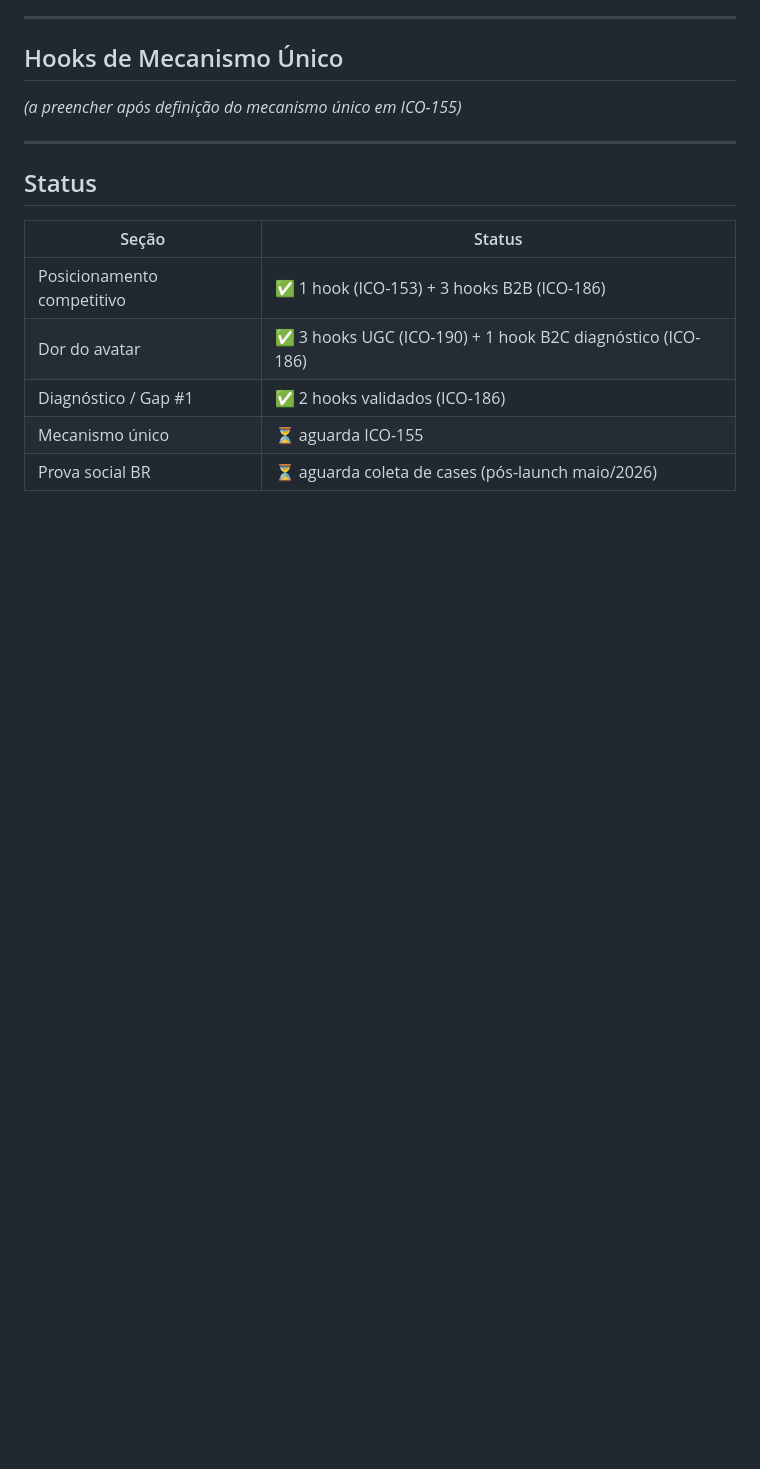
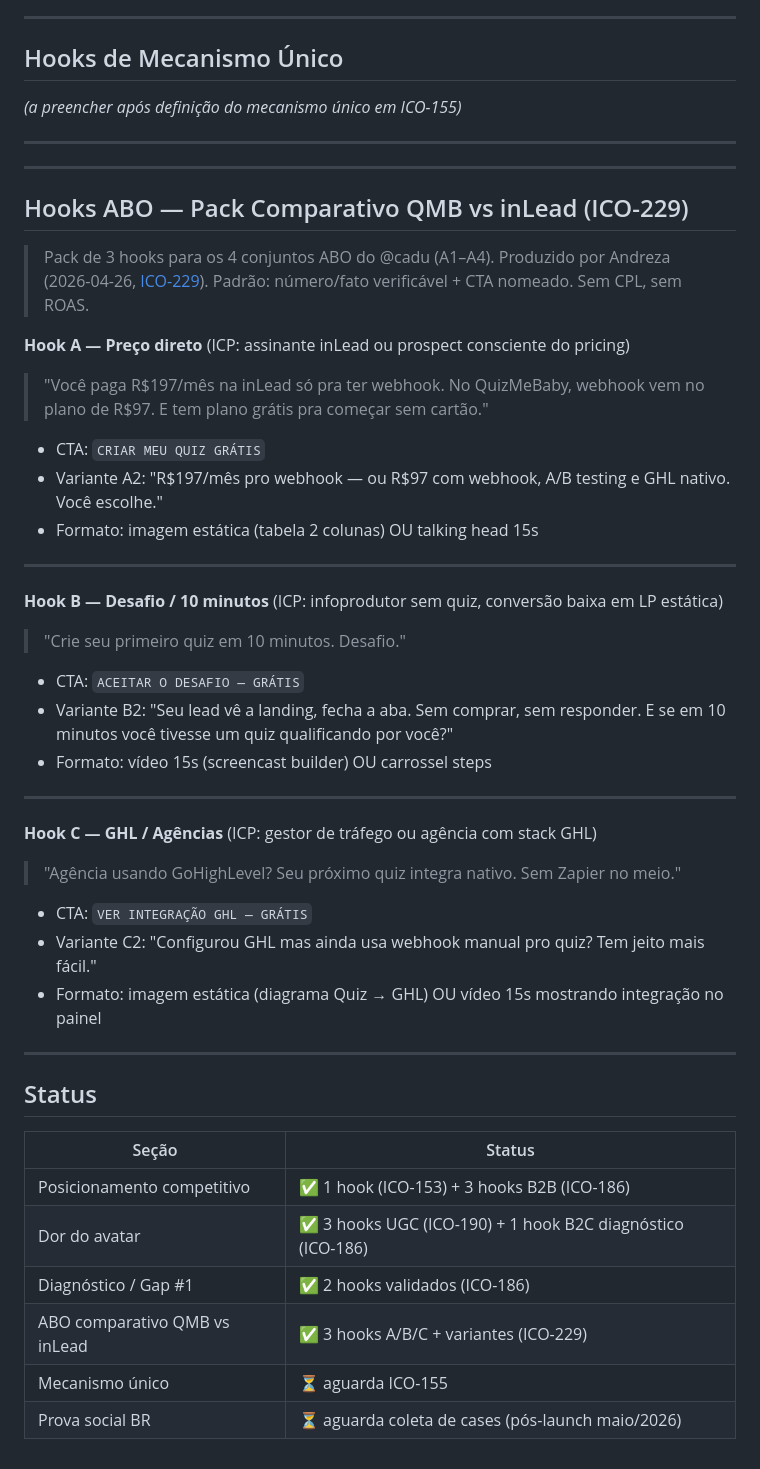
Before and after one commit to marcobahe/quiz-maker-fullfunnel, a Markdown page: docs/copy/hooks-library.md, the part around the change. GitHub-like rendering; blank space fills up the shorter version.

```diff
--- a/docs/copy/hooks-library.md
+++ b/docs/copy/hooks-library.md
@@ -96,6 +96,43 @@ Munição de abertura validada por benchmark e pesquisa. Cada hook tem origem ra
 
 ---
 
+---
+
+## Hooks ABO — Pack Comparativo QMB vs inLead (ICO-229)
+
+> Pack de 3 hooks para os 4 conjuntos ABO do @cadu (A1–A4). Produzido por Andreza (2026-04-26, [ICO-229](/ICO/issues/ICO-229)).
+> Padrão: número/fato verificável + CTA nomeado. Sem CPL, sem ROAS.
+
+**Hook A — Preço direto** (ICP: assinante inLead ou prospect consciente do pricing)
+
+> "Você paga R$197/mês na inLead só pra ter webhook. No QuizMeBaby, webhook vem no plano de R$97. E tem plano grátis pra começar sem cartão."
+
+- CTA: `CRIAR MEU QUIZ GRÁTIS`
+- Variante A2: "R$197/mês pro webhook — ou R$97 com webhook, A/B testing e GHL nativo. Você escolhe."
+- Formato: imagem estática (tabela 2 colunas) OU talking head 15s
+
+---
+
+**Hook B — Desafio / 10 minutos** (ICP: infoprodutor sem quiz, conversão baixa em LP estática)
+
+> "Crie seu primeiro quiz em 10 minutos. Desafio."
+
+- CTA: `ACEITAR O DESAFIO — GRÁTIS`
+- Variante B2: "Seu lead vê a landing, fecha a aba. Sem comprar, sem responder. E se em 10 minutos você tivesse um quiz qualificando por você?"
+- Formato: vídeo 15s (screencast builder) OU carrossel steps
+
+---
+
+**Hook C — GHL / Agências** (ICP: gestor de tráfego ou agência com stack GHL)
+
+> "Agência usando GoHighLevel? Seu próximo quiz integra nativo. Sem Zapier no meio."
+
+- CTA: `VER INTEGRAÇÃO GHL — GRÁTIS`
+- Variante C2: "Configurou GHL mas ainda usa webhook manual pro quiz? Tem jeito mais fácil."
+- Formato: imagem estática (diagrama Quiz → GHL) OU vídeo 15s mostrando integração no painel
+
+---
+
 ## Status
 
 | Seção | Status |
@@ -103,5 +140,6 @@ Munição de abertura validada por benchmark e pesquisa. Cada hook tem origem ra
 | Posicionamento competitivo | ✅ 1 hook (ICO-153) + 3 hooks B2B (ICO-186) |
 | Dor do avatar | ✅ 3 hooks UGC (ICO-190) + 1 hook B2C diagnóstico (ICO-186) |
 | Diagnóstico / Gap #1 | ✅ 2 hooks validados (ICO-186) |
+| ABO comparativo QMB vs inLead | ✅ 3 hooks A/B/C + variantes (ICO-229) |
 | Mecanismo único | ⏳ aguarda ICO-155 |
 | Prova social BR | ⏳ aguarda coleta de cases (pós-launch maio/2026) |
```
Also changed, not shown: docs/copy/ico-229-comparativa-qmb-vs-inlead.md (added, +263 -0 lines).
